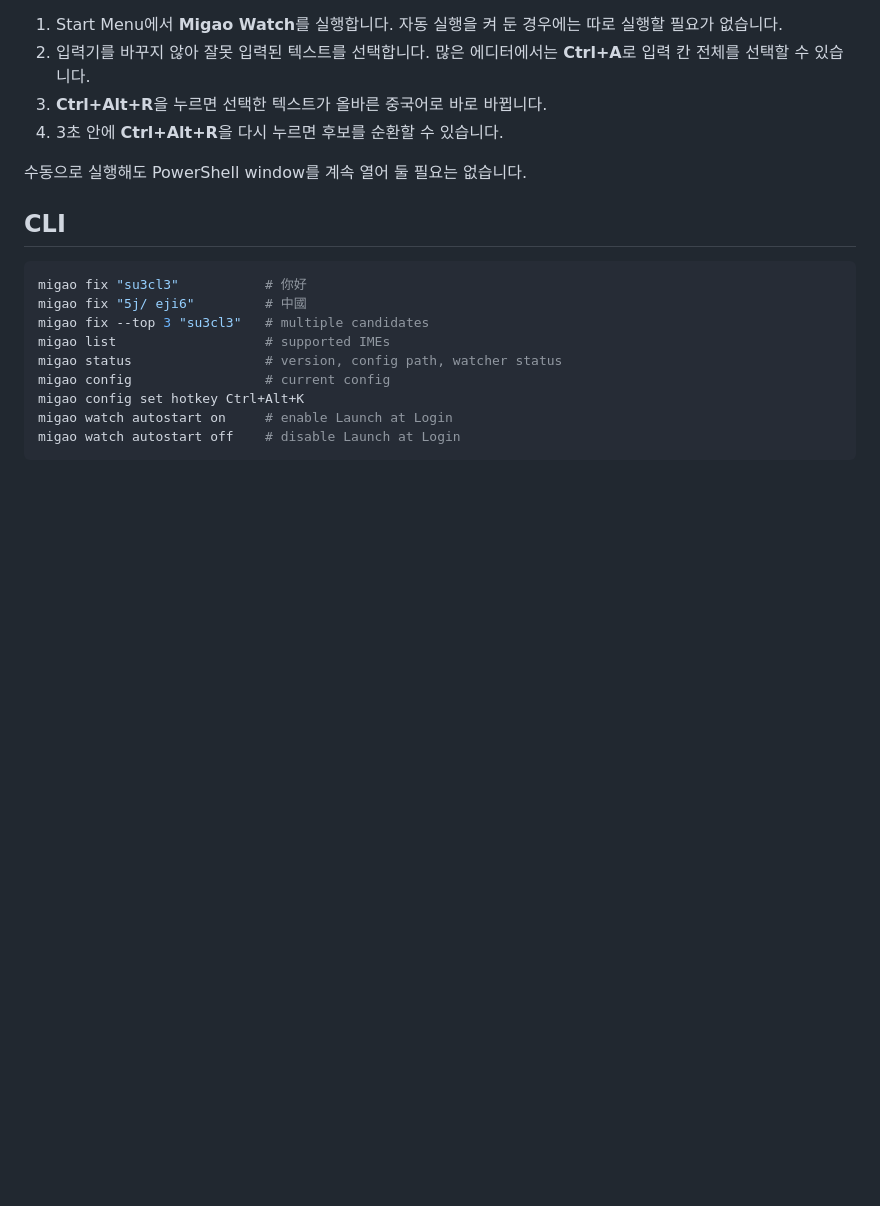
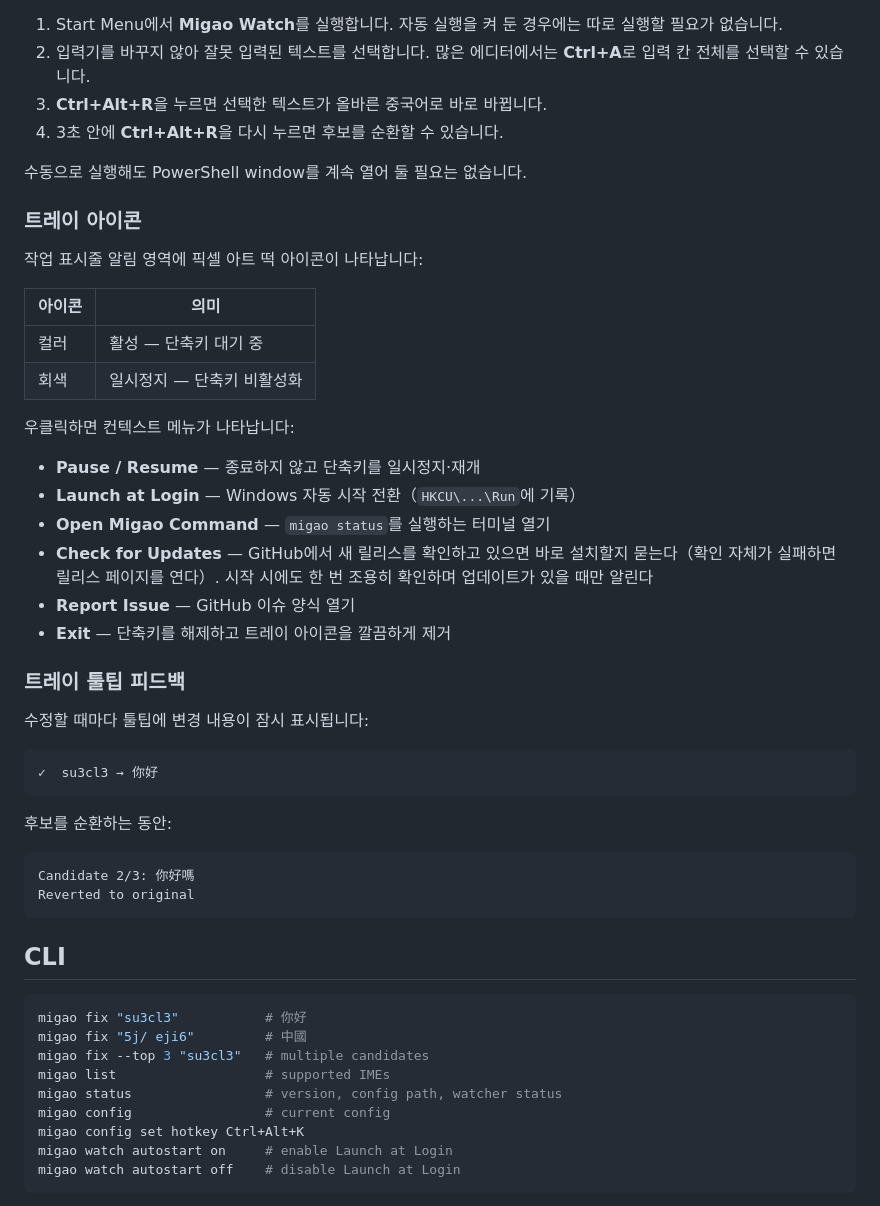
Before and after one commit to winterdrive/migao, a Markdown page: docs/README.ko.md, the part around the change. GitHub-like rendering; blank space fills up the shorter version.

````diff
--- a/docs/README.ko.md
+++ b/docs/README.ko.md
@@ -55,6 +55,39 @@ Alternatives: **CLI pipe** `pbpaste | migao fix | pbcopy` (macOS) / `xclip -o |
 
 수동으로 실행해도 PowerShell window를 계속 열어 둘 필요는 없습니다.
 
+### 트레이 아이콘
+
+작업 표시줄 알림 영역에 픽셀 아트 떡 아이콘이 나타납니다:
+
+| 아이콘 | 의미 |
+|------|------|
+| 컬러 | 활성 — 단축키 대기 중 |
+| 회색 | 일시정지 — 단축키 비활성화 |
+
+우클릭하면 컨텍스트 메뉴가 나타납니다:
+
+- **Pause / Resume** — 종료하지 않고 단축키를 일시정지·재개
+- **Launch at Login** — Windows 자동 시작 전환（`HKCU\...\Run`에 기록）
+- **Open Migao Command** — `migao status`를 실행하는 터미널 열기
+- **Check for Updates** — GitHub에서 새 릴리스를 확인하고 있으면 바로 설치할지 묻는다（확인 자체가 실패하면 릴리스 페이지를 연다）. 시작 시에도 한 번 조용히 확인하며 업데이트가 있을 때만 알린다
+- **Report Issue** — GitHub 이슈 양식 열기
+- **Exit** — 단축키를 해제하고 트레이 아이콘을 깔끔하게 제거
+
+### 트레이 툴팁 피드백
+
+수정할 때마다 툴팁에 변경 내용이 잠시 표시됩니다:
+
+```text
+✓  su3cl3 → 你好
+```
+
+후보를 순환하는 동안:
+
+```text
+Candidate 2/3: 你好嗎
+Reverted to original
+```
+
 ## CLI
 
 ```sh
````
Also changed, not shown: docs/README.ja.md (+33 -0 lines), docs/README.zh-CN.md (+33 -0 lines).
